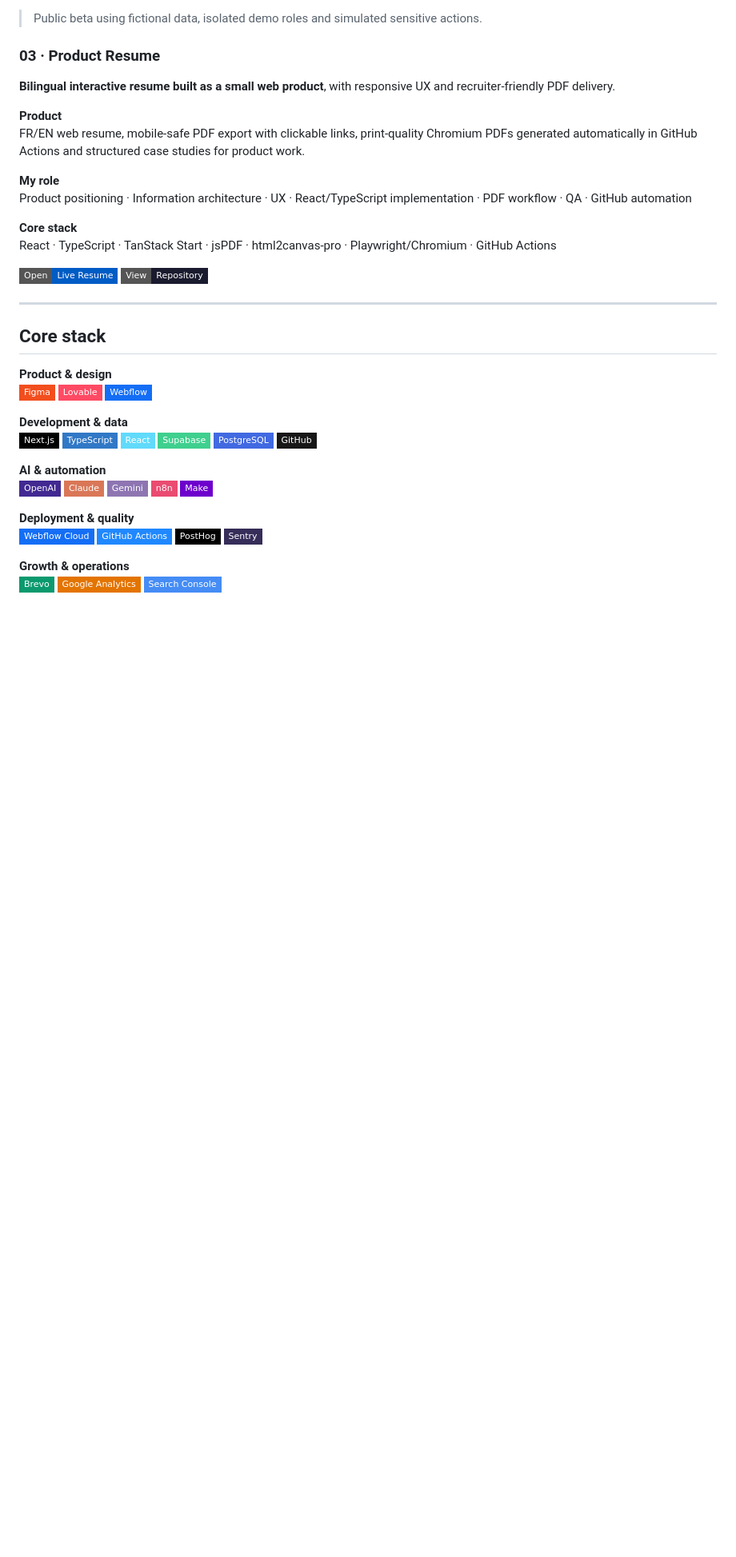
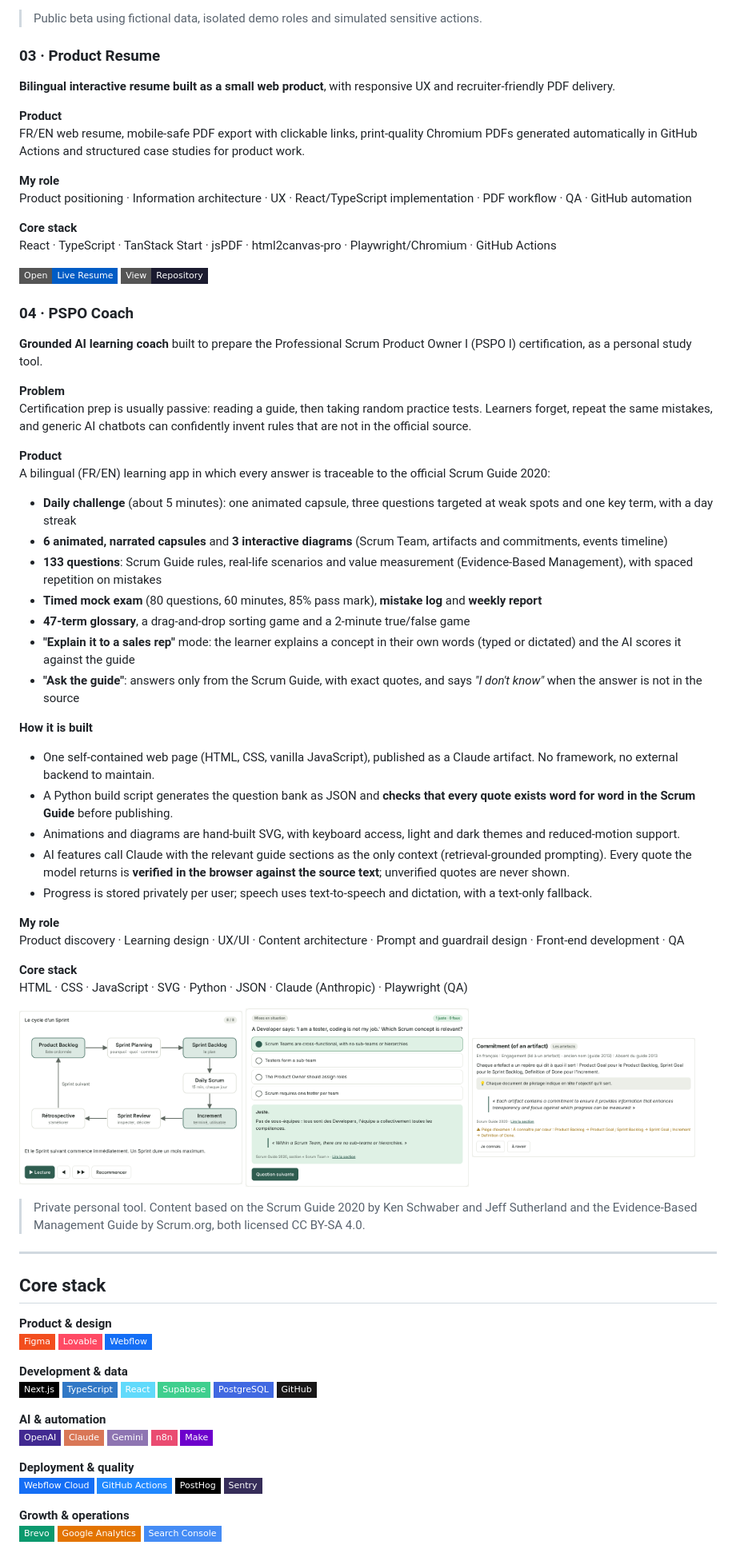
Before and after one commit to Sabrinaheydel/Sabrinaheydel, a Markdown page: README.md, the part around the change. Shown at 80% size. Drawn GitHub-style; pictures changed too: assets/pspo-coach/capsule.png (added), assets/pspo-coach/scenario.png (added), assets/pspo-coach/vocabulary.png (added); badges without logos; blank space fills up the shorter version.

Commit message:
Add PSPO Coach to selected work (#1)
Claude-Session: https://claude.ai/code/session_017ccnJqmkrRDfK5gFYGgmUq

Co-authored-by: Sabrina Heydel <sabrinaheydel@users.noreply.github.com>
Co-authored-by: Claude Opus 5.5 <noreply@anthropic.com>

```diff
--- a/README.md
+++ b/README.md
@@ -93,6 +93,45 @@ React · TypeScript · TanStack Start · jsPDF · html2canvas-pro · Playwright/
 [![Live Resume](https://img.shields.io/badge/Open-Live%20Resume-005CC5?style=flat-square)](https://product-craft-suite-68.lovable.app/en)
 [![Repository](https://img.shields.io/badge/View-Repository-1B1B2F?style=flat-square&logo=github&logoColor=white)](https://github.com/Sabrinaheydel/Sabrina-product-resume)
 
+### 04 · PSPO Coach
+
+**Grounded AI learning coach** built to prepare the Professional Scrum Product Owner I (PSPO I) certification, as a personal study tool.
+
+**Problem**
+Certification prep is usually passive: reading a guide, then taking random practice tests. Learners forget, repeat the same mistakes, and generic AI chatbots can confidently invent rules that are not in the official source.
+
+**Product**
+A bilingual (FR/EN) learning app in which every answer is traceable to the official Scrum Guide 2020:
+
+- **Daily challenge** (about 5 minutes): one animated capsule, three questions targeted at weak spots and one key term, with a day streak
+- **6 animated, narrated capsules** and **3 interactive diagrams** (Scrum Team, artifacts and commitments, events timeline)
+- **133 questions**: Scrum Guide rules, real-life scenarios and value measurement (Evidence-Based Management), with spaced repetition on mistakes
+- **Timed mock exam** (80 questions, 60 minutes, 85% pass mark), **mistake log** and **weekly report**
+- **47-term glossary**, a drag-and-drop sorting game and a 2-minute true/false game
+- **"Explain it to a sales rep"** mode: the learner explains a concept in their own words (typed or dictated) and the AI scores it against the guide
+- **"Ask the guide"**: answers only from the Scrum Guide, with exact quotes, and says *"I don't know"* when the answer is not in the source
+
+**How it is built**
+- One self-contained web page (HTML, CSS, vanilla JavaScript), published as a Claude artifact. No framework, no external backend to maintain.
+- A Python build script generates the question bank as JSON and **checks that every quote exists word for word in the Scrum Guide** before publishing.
+- Animations and diagrams are hand-built SVG, with keyboard access, light and dark themes and reduced-motion support.
+- AI features call Claude with the relevant guide sections as the only context (retrieval-grounded prompting). Every quote the model returns is **verified in the browser against the source text**; unverified quotes are never shown.
+- Progress is stored privately per user; speech uses text-to-speech and dictation, with a text-only fallback.
+
+**My role**
+Product discovery · Learning design · UX/UI · Content architecture · Prompt and guardrail design · Front-end development · QA
+
+**Core stack**
+HTML · CSS · JavaScript · SVG · Python · JSON · Claude (Anthropic) · Playwright (QA)
+
+<p>
+  <img src="assets/pspo-coach/capsule.png" alt="Animated capsule: the Sprint cycle" width="32%" />
+  <img src="assets/pspo-coach/scenario.png" alt="Scenario question with its source quote" width="32%" />
+  <img src="assets/pspo-coach/vocabulary.png" alt="Glossary card: Definition of Done" width="32%" />
+</p>
+
+> Private personal tool. Content based on the Scrum Guide 2020 by Ken Schwaber and Jeff Sutherland and the Evidence-Based Management Guide by Scrum.org, both licensed CC BY-SA 4.0.
+
 ---
 
 ## Core stack
```
